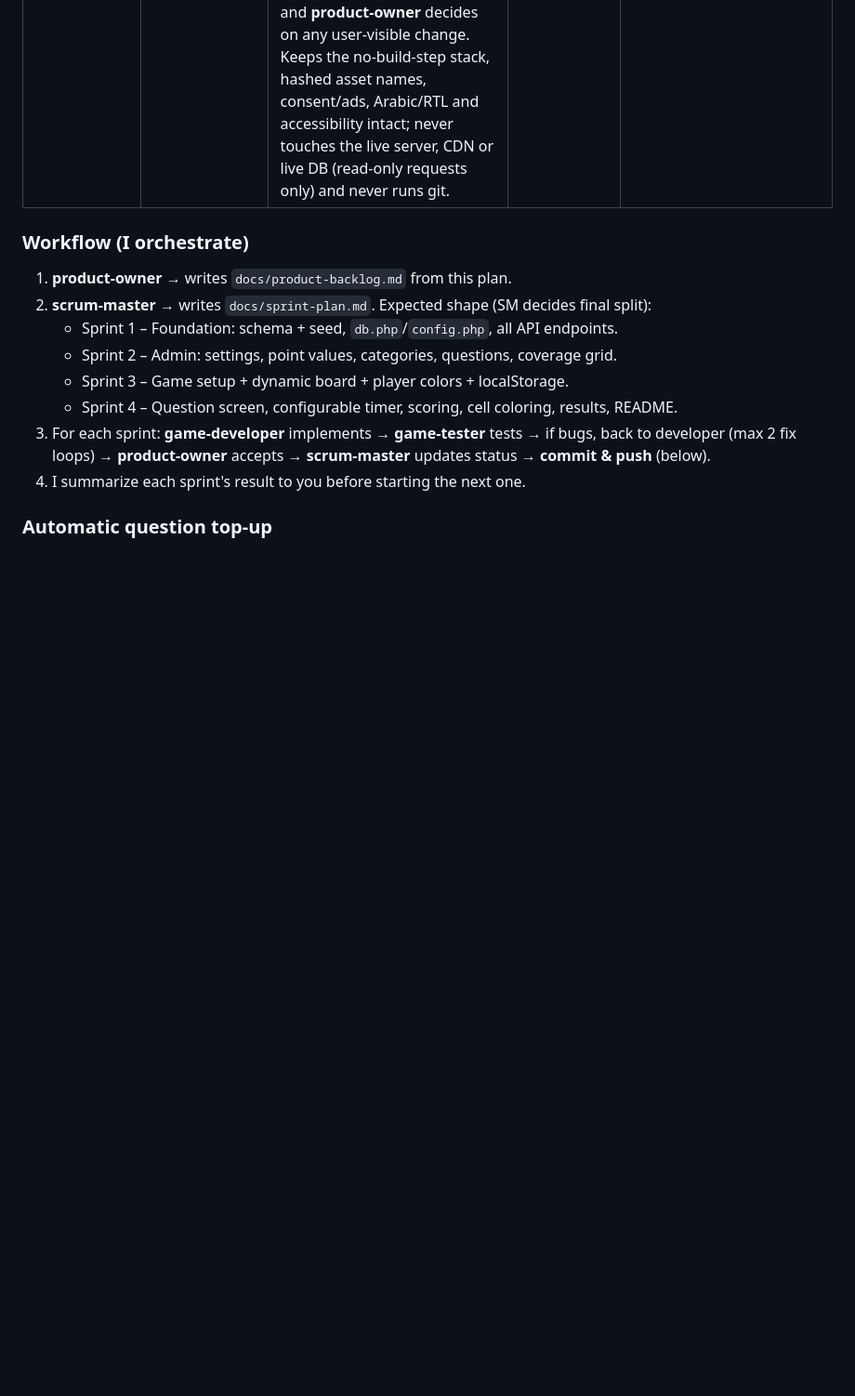
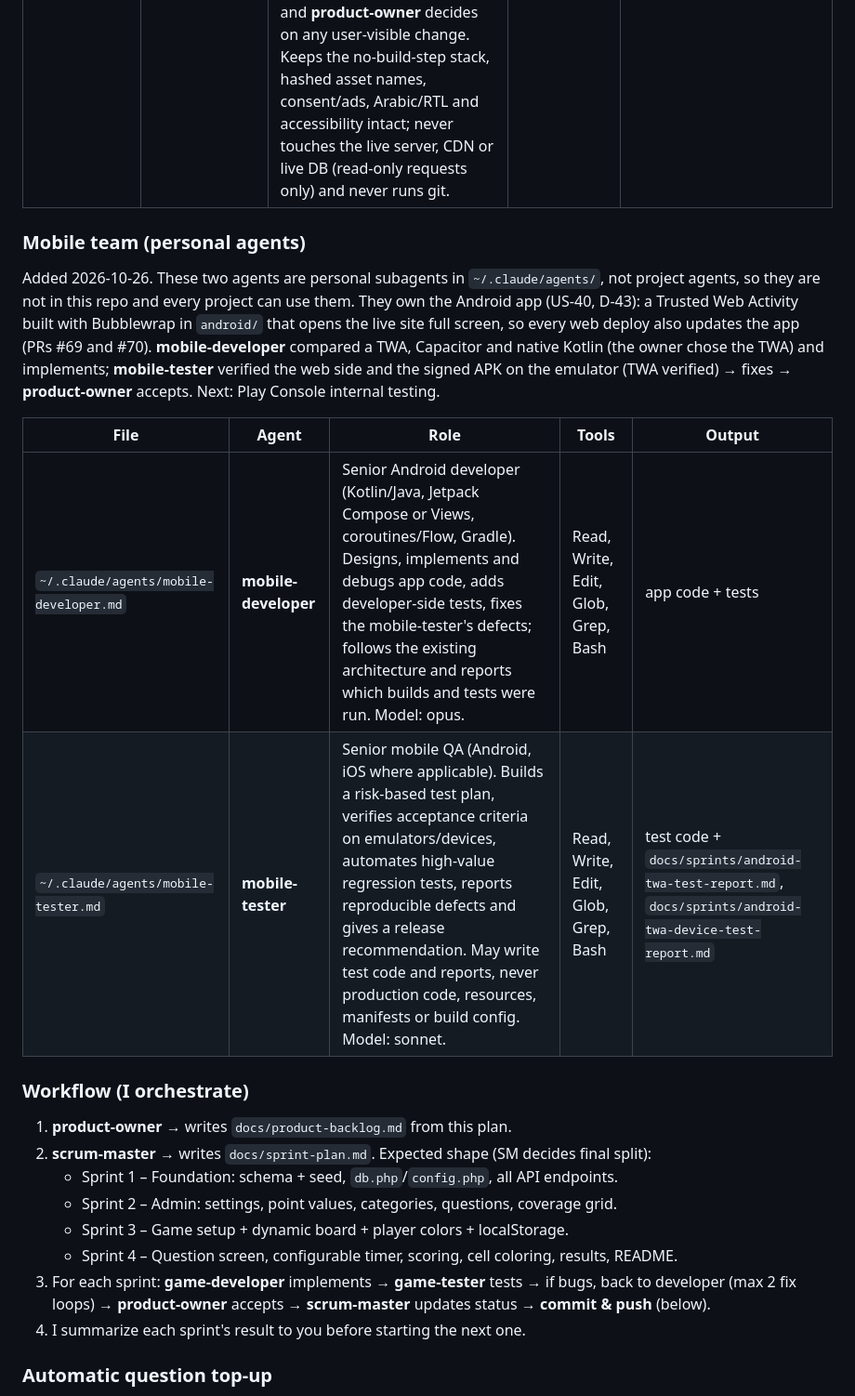
Before and after one commit to ahmedfahim89/brainRush, a Markdown page: docs/spec.md, the part around the change. Shown at 93% size. Drawn GitHub-style; blank space fills up the shorter version.

Commit message:
Add mobile team to the spec's team section
List mobile-developer and mobile-tester as personal agents
(~/.claude/agents/) and their work on the Android TWA app (US-40).

Co-Authored-By: Claude Opus 5.5 <noreply@anthropic.com>

```diff
--- a/docs/spec.md
+++ b/docs/spec.md
@@ -22,6 +22,14 @@ The work is done by a simulated Scrum team, defined as project subagents in `Bra
 | `question-producer.md` | **question-producer** | Trivia content producer (added 2026-10-18, outside the sprint flow). Writes question sets with answers, `(accept X)` variants and Arabic text, checks every answer in 2+ reputable sources, assigns point values by relative difficulty and balances categories, then packages the set as an idempotent SQL file and loads it into the local DB. ~~No multiple-choice distractors (the host judges spoken answers).~~ Changed 2026-10-23 (D-36): every question gets 2 plausible wrong options in English and Arabic for the "3 choices" helper (same type and length as the answer, never also correct; similar-looking flags for flag questions). | Read, Write, Edit, Glob, Grep, Bash, WebSearch, WebFetch | `sql/add-<set>-questions.sql` + `docs/question-sets/<set>-review.md` |
 | `question-bank-manager.md` | **question-bank-manager** | Question bank manager (added 2026-10-23, outside the sprint flow). Keeps the bank at 10 questions per category and enabled point value: measures the gaps in the local DB, plans a batch of 10 (largest gap first, at most 4 per category), briefs the question-producer, checks the batch on a scratch copy of the DB, and after the owner's review applies removals to `docs/question-sets/rejected-answers.md`, loads the batch locally and commits it. Never touches the live DB; pushes only after the owner confirms. | Read, Write, Edit, Glob, Grep, Bash, WebFetch | `sql/add-auto-<date>-questions.sql` + `docs/question-sets/auto-<date>-review.md` (written by the producer) + run report |
 | `performance-engineer.md` | **performance-engineer** | Senior website performance engineer (added 2026-10-28, outside the sprint flow, called on demand). Measures load speed, interaction latency, layout stability, page weight, caching/compression and slow endpoints or queries (browser Performance APIs, `curl`, `EXPLAIN`) against a baseline, reporting the median of 3+ runs. In **audit** mode it only reports ranked findings; in **fix** mode it makes the named fixes and re-measures, then **game-tester** verifies the flows and **product-owner** decides on any user-visible change. Keeps the no-build-step stack, hashed asset names, consent/ads, Arabic/RTL and accessibility intact; never touches the live server, CDN or live DB (read-only requests only) and never runs git. | Read, Write, Edit, Glob, Grep, Bash, browser tools | `docs/performance/<date>-<topic>.md` (+ code in fix mode) |
+
+### Mobile team (personal agents)
+Added 2026-10-26. These two agents are personal subagents in `~/.claude/agents/`, not project agents, so they are not in this repo and every project can use them. They own the Android app (US-40, D-43): a Trusted Web Activity built with Bubblewrap in `android/` that opens the live site full screen, so every web deploy also updates the app (PRs #69 and #70). **mobile-developer** compared a TWA, Capacitor and native Kotlin (the owner chose the TWA) and implements; **mobile-tester** verified the web side and the signed APK on the emulator (TWA verified) → fixes → **product-owner** accepts. Next: Play Console internal testing.
+
+| File | Agent | Role | Tools | Output |
+|---|---|---|---|---|
+| `~/.claude/agents/mobile-developer.md` | **mobile-developer** | Senior Android developer (Kotlin/Java, Jetpack Compose or Views, coroutines/Flow, Gradle). Designs, implements and debugs app code, adds developer-side tests, fixes the mobile-tester's defects; follows the existing architecture and reports which builds and tests were run. Model: opus. | Read, Write, Edit, Glob, Grep, Bash | app code + tests |
+| `~/.claude/agents/mobile-tester.md` | **mobile-tester** | Senior mobile QA (Android, iOS where applicable). Builds a risk-based test plan, verifies acceptance criteria on emulators/devices, automates high-value regression tests, reports reproducible defects and gives a release recommendation. May write test code and reports, never production code, resources, manifests or build config. Model: sonnet. | Read, Write, Edit, Glob, Grep, Bash | test code + `docs/sprints/android-twa-test-report.md`, `docs/sprints/android-twa-device-test-report.md` |
 
 ### Workflow (I orchestrate)
 1. **product-owner** → writes `docs/product-backlog.md` from this plan.
```
